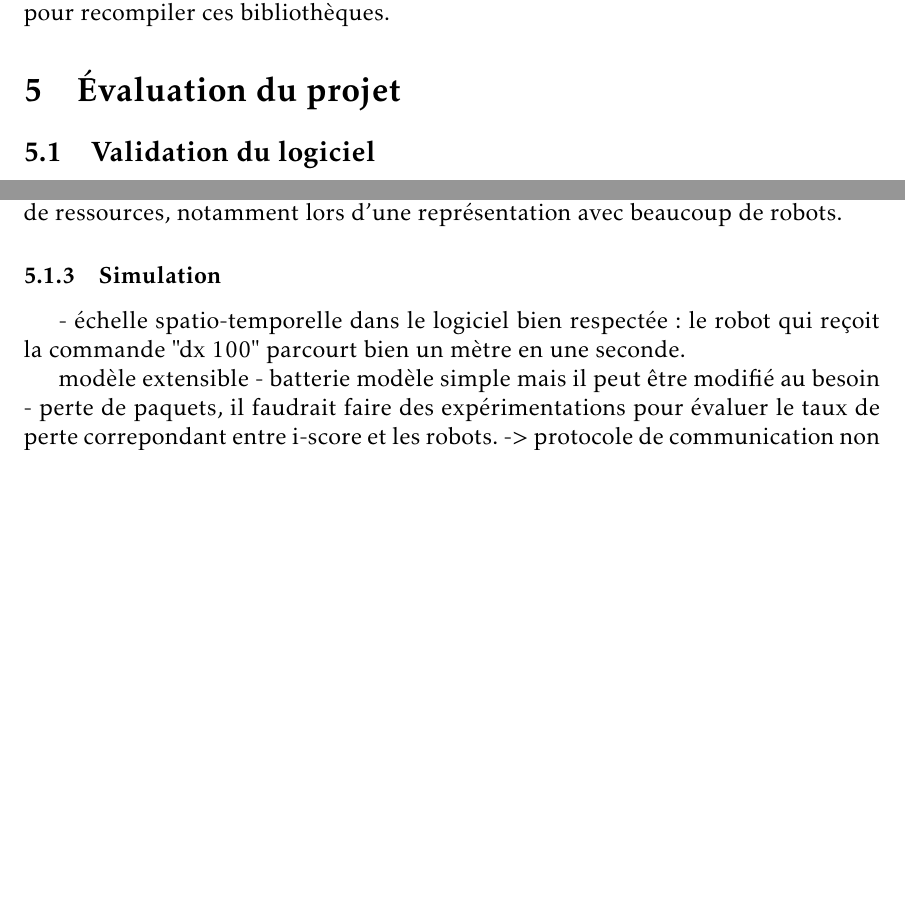
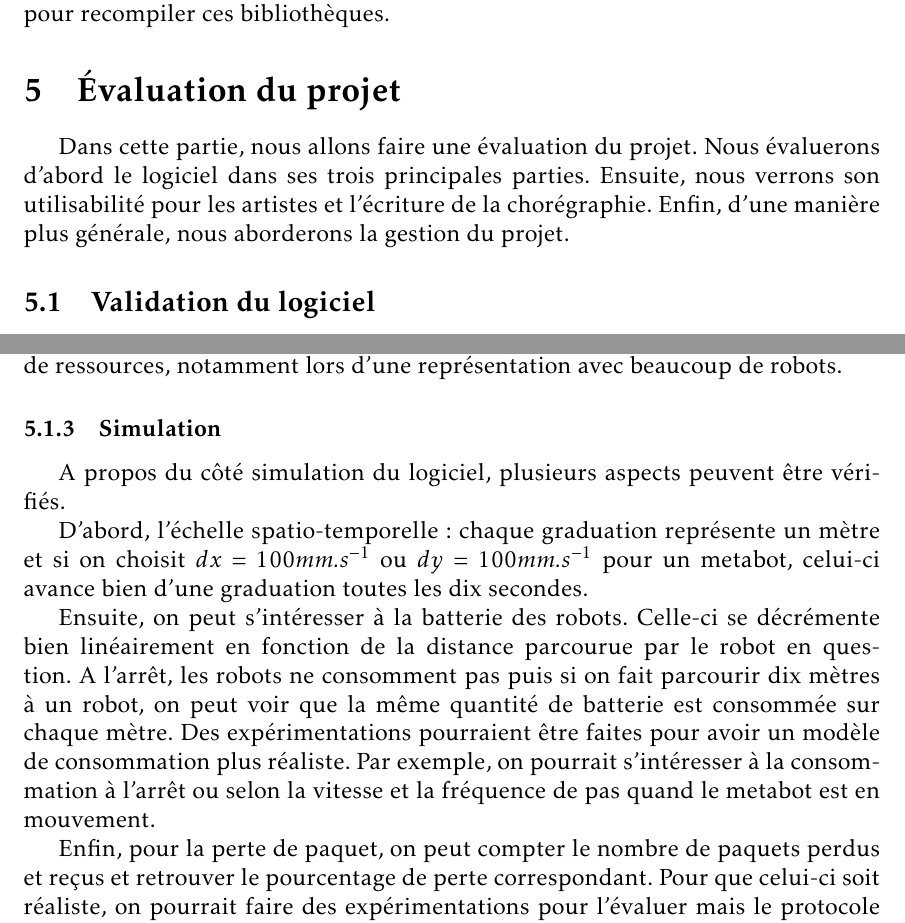
Before and after one commit to mpaillassa/rapport_robot, a LaTeX document (rapport_final.tex, which reads eval.tex): two parts of pages 19 and 21 of 27, joined at a grey line, cut so that both start at the same text, the shorter picture padded with empty space. Compiled offline with pdfLaTeX.

Commit message:
évaluation

```diff
--- a/eval.tex
+++ b/eval.tex
@@ -1,3 +1,6 @@
 \section{Évaluation du projet}
+
+Dans cette partie, nous allons faire une évaluation du projet. Nous évaluerons d'abord le logiciel dans ses trois principales parties. Ensuite, nous verrons son utilisabilité pour les artistes et l'écriture de la chorégraphie. Enfin, d'une manière plus générale, nous aborderons la gestion du projet.
+
 \subsection{Validation du logiciel} %validation des fonctionnalités du logiciel
 
@@ -24,11 +28,13 @@ En réalité, la méthode \verb|update| est appelée toute les 16 ms et le tic d
 
 \subsubsection{Simulation}
 
-- échelle spatio-temporelle dans le logiciel bien respectée : le robot qui reçoit la commande "dx 100" parcourt bien un mètre en une seconde.
+A propos du côté simulation du logiciel, plusieurs aspects peuvent être vérifiés.
 
-modèle extensible
-- batterie modèle simple mais il peut être modifié au besoin
-- perte de paquets, il faudrait faire des expérimentations pour évaluer le taux de perte correpondant entre i-score et les robots. -> protocole de communication non définitif pour le moment (XBee, BlueTooth ?)
+D'abord, l'échelle spatio-temporelle : chaque graduation représente un mètre et si on choisit $dx=100 mm.s^{-1}$ ou $dy=100 mm.s^{-1}$ pour un metabot, celui-ci avance bien d'une graduation toutes les dix secondes.
+
+Ensuite, on peut s'intéresser à la batterie des robots. Celle-ci se décrémente bien linéairement en fonction de la distance parcourue par le robot en question. A l'arrêt, les robots ne consomment pas puis si on fait parcourir dix mètres à un robot, on peut voir que la même quantité de batterie est consommée sur chaque mètre. Des expérimentations pourraient être faites pour avoir un modèle de consommation plus réaliste. Par exemple, on pourrait s'intéresser à la consommation à l'arrêt ou selon la vitesse et la fréquence de pas quand le metabot est en mouvement.
+
+Enfin, pour la perte de paquet, on peut compter le nombre de paquets perdus et reçus et retrouver le pourcentage de perte correspondant. Pour que celui-ci soit réaliste, on pourrait faire des expérimentations pour l'évaluer mais le protocole de communication n'est pas encore décidé définitivement (bluetooth ou XBee).
 
 \subsection{Confrontation du logiciel avec les artistes}
 
```
Also changed, not shown: eval.tex (8 more changed lines).
